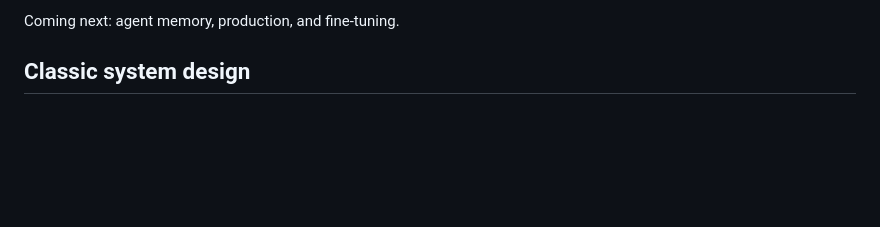
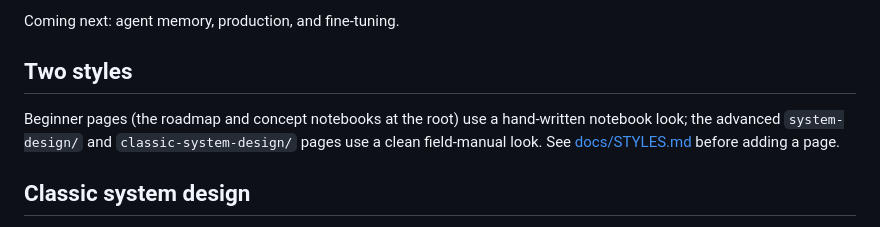
Before and after one commit to DevLCodes/agentic-ai-notebook, a Markdown page: README.md, the part around the change. Rendered like a GitHub page; blank space fills up the shorter version.

```diff
--- a/README.md
+++ b/README.md
@@ -29,6 +29,10 @@ Then the retrieval and model track:
 13. [Open-Weight Models](https://devlcodes.github.io/agentic-ai-notebook/open-weight-models.html): open-weight vs open-source, licences, VRAM math, quantization, self-hosting
 
 Coming next: agent memory, production, and fine-tuning.
+
+## Two styles
+
+Beginner pages (the roadmap and concept notebooks at the root) use a hand-written notebook look; the advanced `system-design/` and `classic-system-design/` pages use a clean field-manual look. See [docs/STYLES.md](docs/STYLES.md) before adding a page.
 
 ## Classic system design
 
```
Also changed, not shown: docs/STYLES.md (added, +55 -0 lines).
